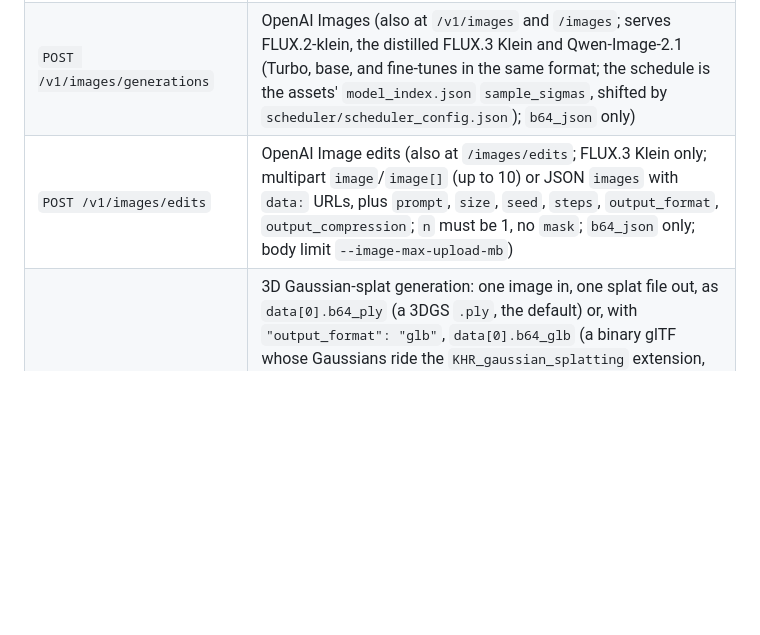
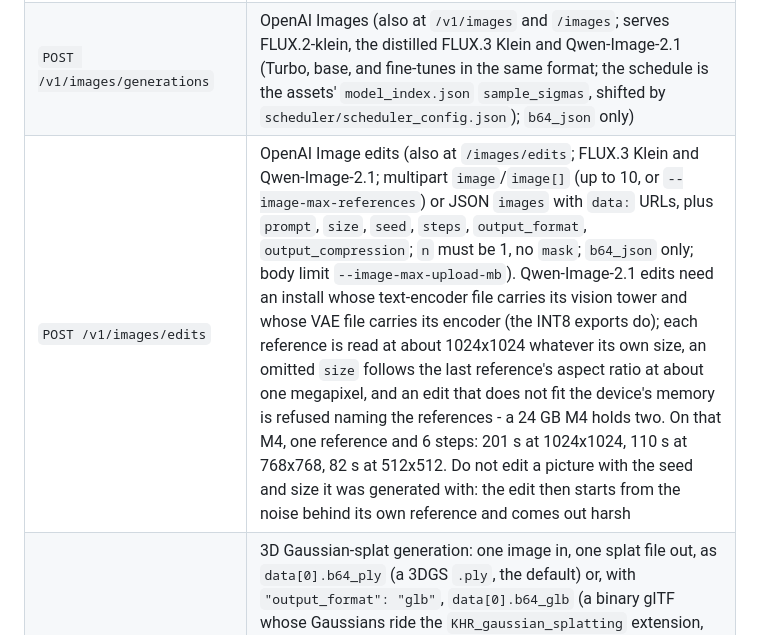
Before and after one commit to sercand/shiso-llm, a Markdown page: README.md, the part around the change. Rendered like a GitHub page; blank space fills up the shorter version.

```diff
--- a/README.md
+++ b/README.md
@@ -376,7 +376,7 @@ Logging is controlled by `SHISO_LOG` (for example `SHISO_LOG=info,shiso_engine=d
 | `POST /v1/messages` | Anthropic Messages |
 | `POST /v1/audio/transcriptions` | OpenAI Audio Transcriptions (also at `/audio/transcriptions`) |
 | `POST /v1/images/generations` | OpenAI Images (also at `/v1/images` and `/images`; serves FLUX.2-klein, the distilled FLUX.3 Klein and Qwen-Image-2.1 (Turbo, base, and fine-tunes in the same format; the schedule is the assets' `model_index.json` `sample_sigmas`, shifted by `scheduler/scheduler_config.json`); `b64_json` only) |
-| `POST /v1/images/edits` | OpenAI Image edits (also at `/images/edits`; FLUX.3 Klein only; multipart `image`/`image[]` (up to 10) or JSON `images` with `data:` URLs, plus `prompt`, `size`, `seed`, `steps`, `output_format`, `output_compression`; `n` must be 1, no `mask`; `b64_json` only; body limit `--image-max-upload-mb`) |
+| `POST /v1/images/edits` | OpenAI Image edits (also at `/images/edits`; FLUX.3 Klein and Qwen-Image-2.1; multipart `image`/`image[]` (up to 10, or `--image-max-references`) or JSON `images` with `data:` URLs, plus `prompt`, `size`, `seed`, `steps`, `output_format`, `output_compression`; `n` must be 1, no `mask`; `b64_json` only; body limit `--image-max-upload-mb`). Qwen-Image-2.1 edits need an install whose text-encoder file carries its vision tower and whose VAE file carries its encoder (the INT8 exports do); each reference is read at about 1024x1024 whatever its own size, an omitted `size` follows the last reference's aspect ratio at about one megapixel, and an edit that does not fit the device's memory is refused naming the references - a 24 GB M4 holds two. On that M4, one reference and 6 steps: 201 s at 1024x1024, 110 s at 768x768, 82 s at 512x512. Do not edit a picture with the seed and size it was generated with: the edit then starts from the noise behind its own reference and comes out harsh |
 | `POST /v1/3d/generations` | 3D Gaussian-splat generation: one image in, one splat file out, as `data[0].b64_ply` (a 3DGS `.ply`, the default) or, with `"output_format": "glb"`, `data[0].b64_glb` (a binary glTF whose Gaussians ride the `KHR_gaussian_splatting` extension, with `COLOR_0` so any other reader shows a point cloud); an `Accept: model/gltf-binary` (or `model/ply`) header picks the format too and answers with the file itself instead of JSON; `mode`, `seed`, `steps`, `cfg_strength`, `rescale_t`, `num_gaussians`, `crop_margin`, `refresh_every`, `stream`; requires a splat model (`--splat-model` with `--splat-encoder` and `--splat-vae`); a picture without transparency is cut out by the checkpoint's background remover |
 | `POST /v1/embeddings` | OpenAI and OpenRouter Embeddings (also at `/embeddings`; text, token-id and multimodal `content` inputs, `dimensions`, `encoding_format` `float` or `base64`, `input_type`) |
 | `GET /v1/models` | OpenAI Models |
```
Also changed, not shown: PROVENANCE.md (+1 -0 lines), scripts/reference/README.md (+1 -0 lines).
